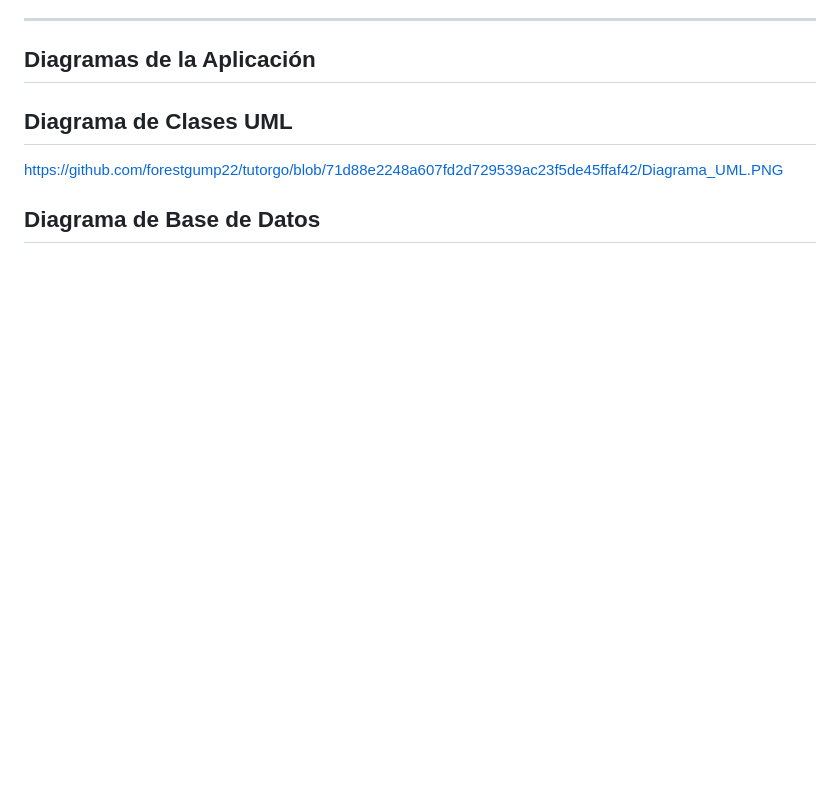
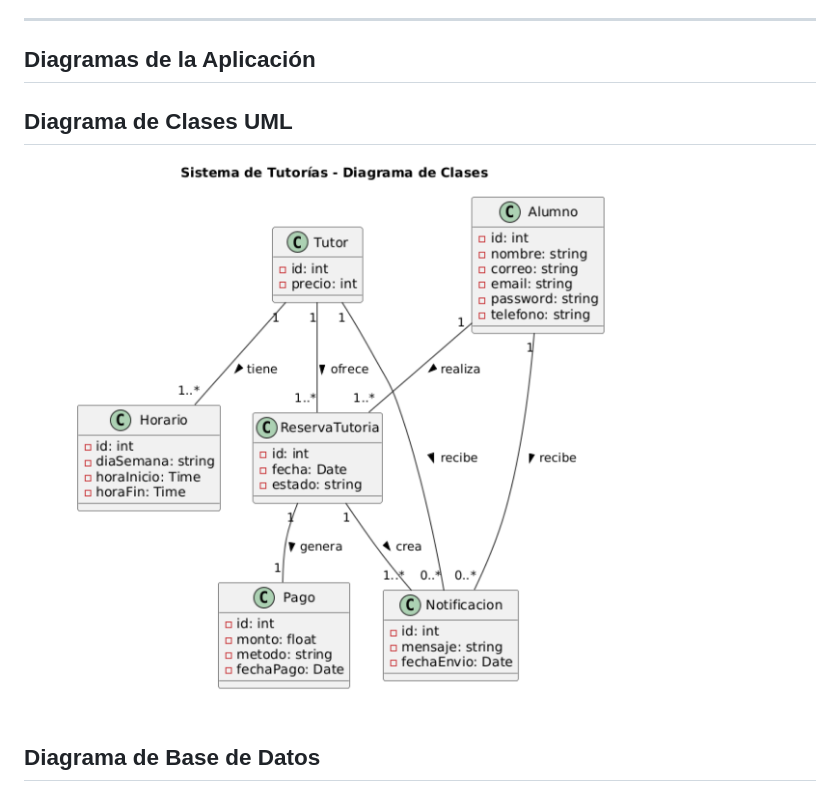
Before and after one commit to forestgump22/tutorgo, a Markdown page: README.md, the part around the change. Drawn GitHub-style; blank space fills up the shorter version.

```diff
--- a/README.md
+++ b/README.md
@@ -56,5 +56,5 @@ Sigue el progreso detallado en nuestro [Tablero de Trello](https://trello.com/in
 
 ## Diagramas de la Aplicación
 ## Diagrama de Clases UML
-https://github.com/forestgump22/tutorgo/blob/71d88e2248a607fd2d729539ac23f5de45ffaf42/Diagrama_UML.PNG
+![image alt](https://github.com/forestgump22/tutorgo/blob/71d88e2248a607fd2d729539ac23f5de45ffaf42/Diagrama_UML.PNG?raw=true)
 ## Diagrama de Base de Datos
```
